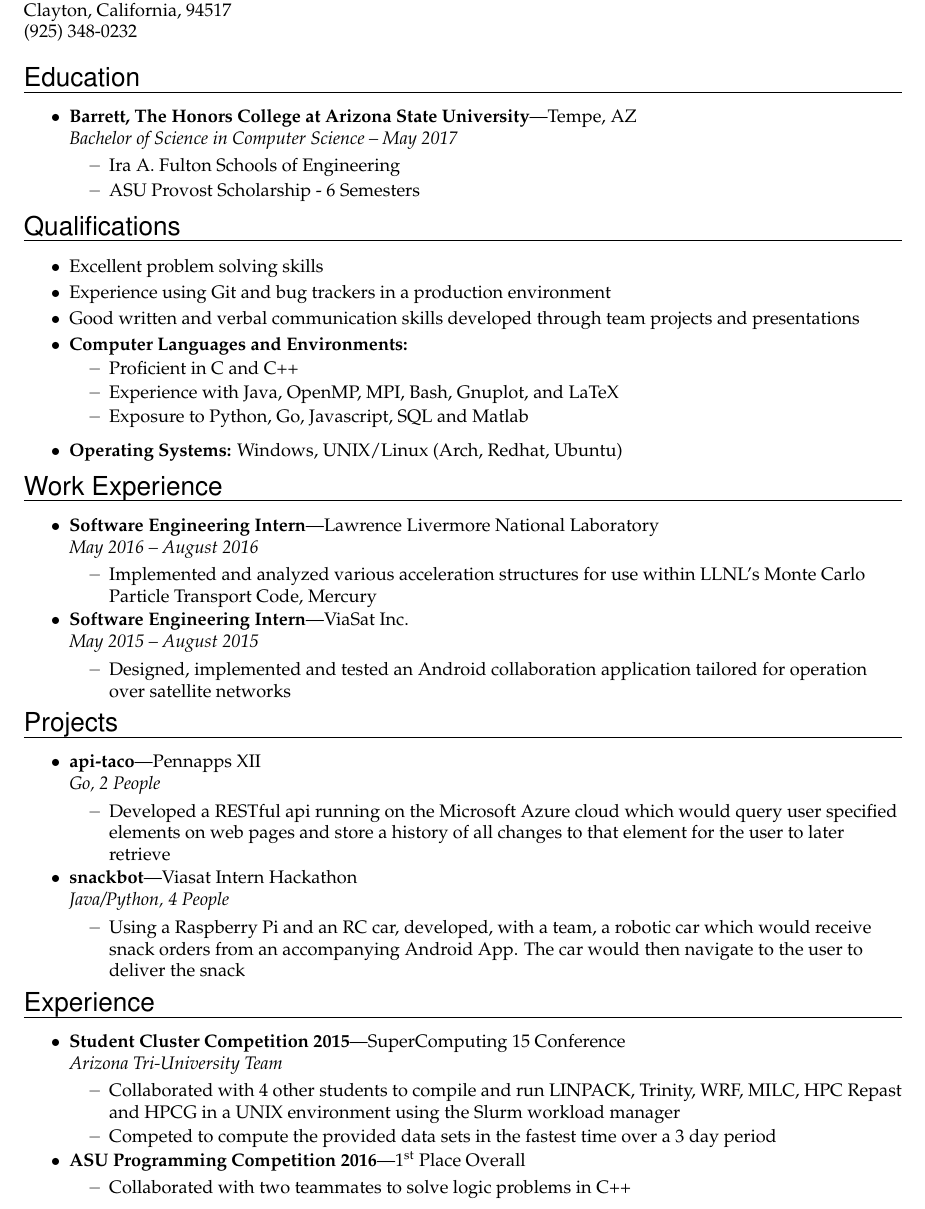
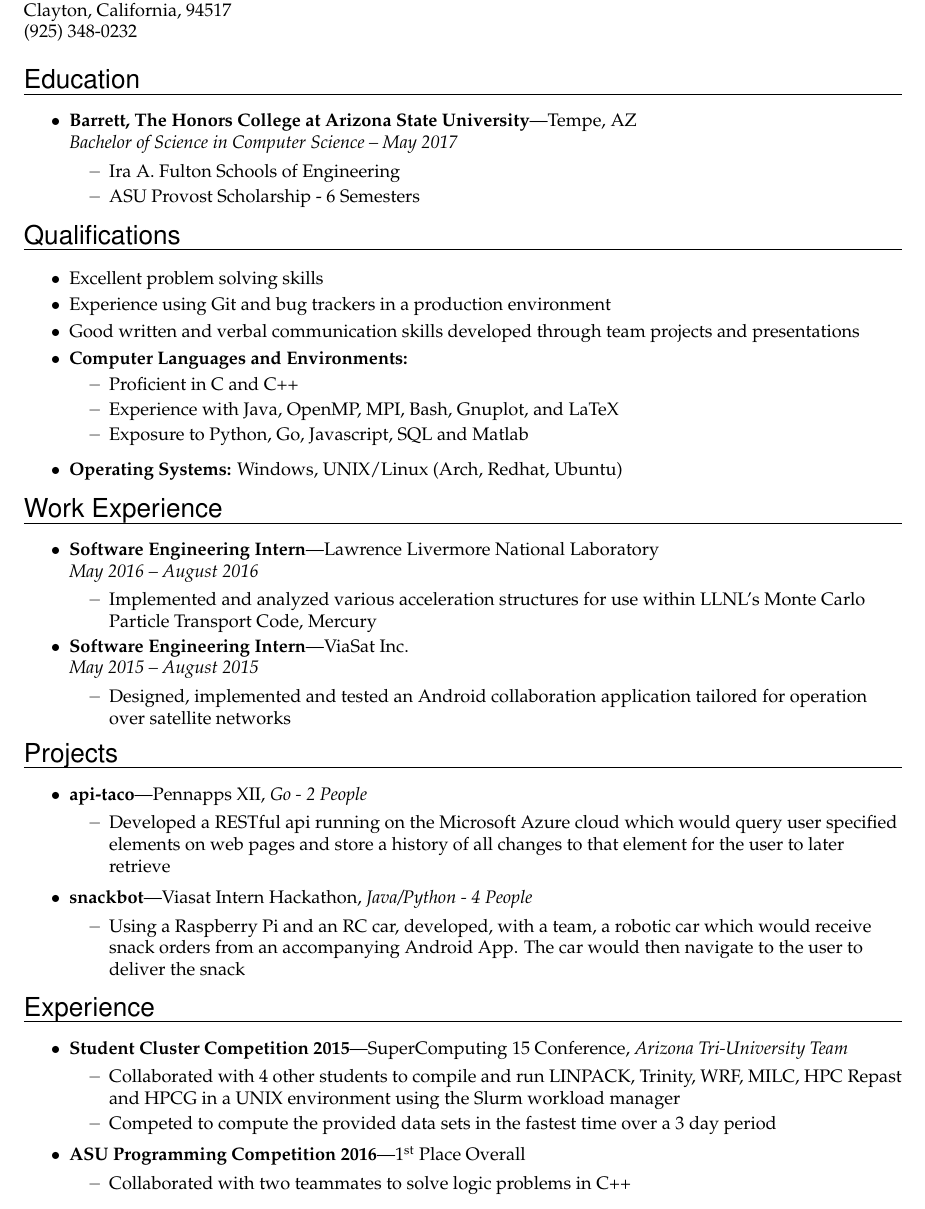
Before and after one commit to dj0wns/Resume, a LaTeX CV (src/resume.tex): part of the page, cut so that both start at the same text. Compiled offline with pdfLaTeX.

Commit message:
Added inline subsections

```diff
--- a/src/resume.tex
+++ b/src/resume.tex
@@ -104,9 +117,9 @@
 	\end{itemize}
 }
 
-%This is a list that just has the italic extras
-\newenvironment{ressubsec2}[1]{
-	\resititem{#1}
+%List with inline resbigitem
+\newenvironment{ressubsecline}[3]{
+	\resbigitemline{#1}{#2}{#3}
 	\vspace{-2pt}
 	\begin{itemize}
 }{
@@ -230,22 +243,22 @@
 \end{ressection}
 
 \begin{ressection}{Projects}
-	\begin{ressubsec}{api-taco}{Pennapps XII}{Go, 2 People}
+	\begin{ressubsecline}{api-taco}{Pennapps XII}{Go - 2 People}
 		\ressubitem{Developed a RESTful api running on the Microsoft Azure cloud which would query user specified
 		elements on web pages and store a history of all changes to that element for the user to later retrieve}
-	\end{ressubsec}
-	\begin{ressubsec}{snackbot}{Viasat Intern Hackathon}{Java/Python, 4 People}
+	\end{ressubsecline}
+	\begin{ressubsecline}{snackbot}{Viasat Intern Hackathon}{Java/Python - 4 People}
 		\ressubitem{Using a Raspberry Pi and an RC car, developed, with a team, a robotic car which would receive snack
 		orders from an accompanying Android App. The car would then navigate to the user to deliver the snack}
-	\end{ressubsec}
+	\end{ressubsecline}
 \end{ressection}
 
 \begin{ressection}{Experience}
-	\begin{ressubsec}{Student Cluster Competition 2015}{SuperComputing 15 Conference}{Arizona Tri-University Team}
+	\begin{ressubsecline}{Student Cluster Competition 2015}{SuperComputing 15 Conference}{Arizona Tri-University Team}
 		\ressubitem{Collaborated with 4 other students to compile and run LINPACK, Trinity, WRF, MILC, HPC Repast and
 		HPCG in a UNIX environment using the Slurm workload manager}
 		\ressubitem{Competed to compute the provided data sets in the fastest time over a 3 day period}
-	\end{ressubsec}
+	\end{ressubsecline}
 	\begin{ressubsecshort}{ASU Programming Competition 2016}{1\textsuperscript{st} Place Overall}
 		\ressubitem{Collaborated with two teammates to solve logic problems in C++}
 	\end{ressubsecshort}
```
Also changed, not shown: images/resume.png, resume.pdf, src/resume.tex (13 more changed lines).
